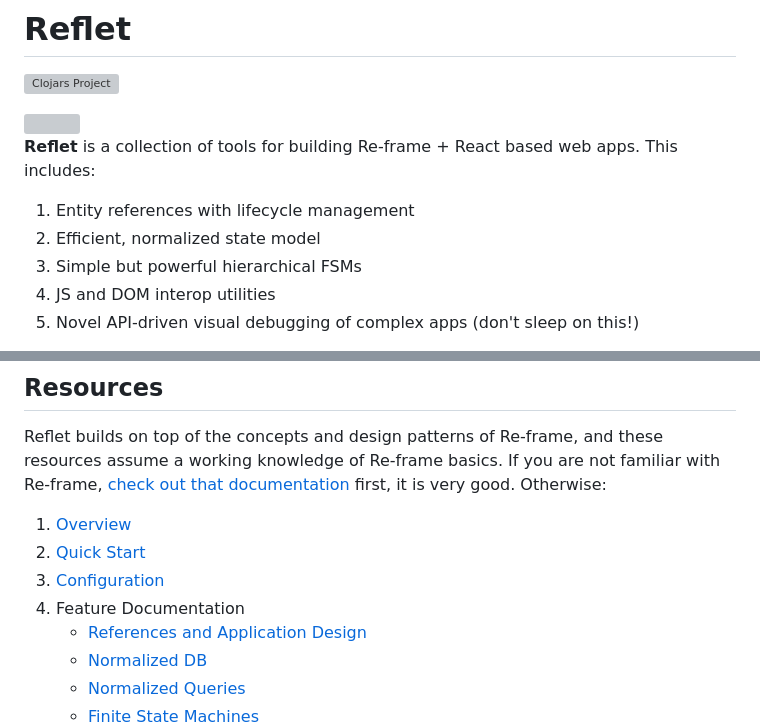
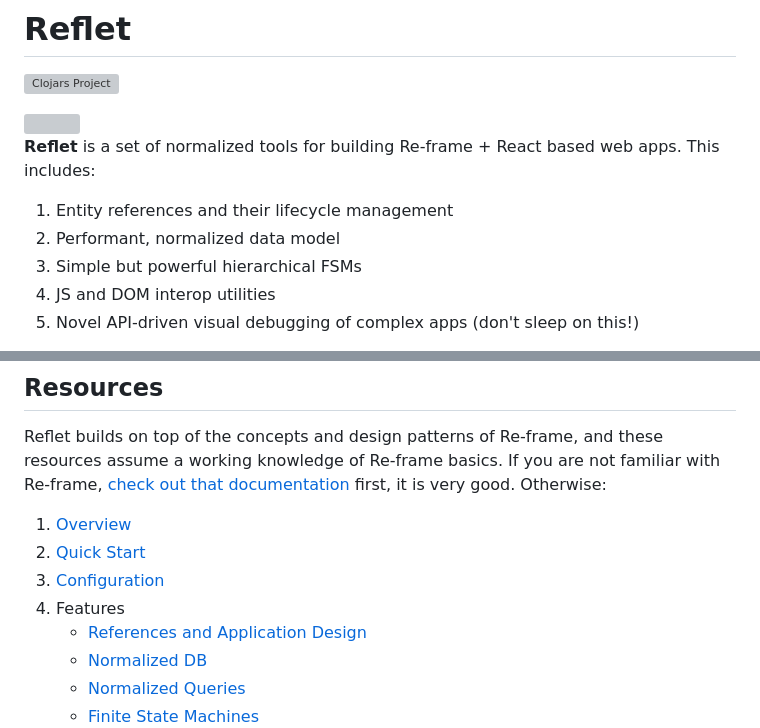
Before and after one commit to zalky/reflet, a Markdown page: README.md, 2 parts joined by grey strips. GitHub-like rendering; grey boxes are pictures that could not be loaded.

```diff
--- a/README.md
+++ b/README.md
@@ -5,11 +5,11 @@
 
 <img src="https://i.imgur.com/yWceoD5.jpg" title="zalky" align="right" width="300"/>
 
-**Reflet** is a collection of tools for building Re-frame + React based
-web apps. This includes:
+**Reflet** is a set of normalized tools for building Re-frame + React
+based web apps. This includes:
 
-1. Entity references with lifecycle management
-2. Efficient, normalized state model
+1. Entity references and their lifecycle management
+2. Performant, normalized data model
 3. Simple but powerful hierarchical FSMs
 4. JS and DOM interop utilities
 5. Novel API-driven visual debugging of complex apps (don't sleep on
@@ -63,7 +64,7 @@ very good. Otherwise:
 1. [Overview](#overview)
 2. [Quick Start](Quick-Start.md)
 3. [Configuration](Configuration.md)
-4. Feature Documentation
+4. Features
    - [References and Application Design](References-and-Application-Design.md)
    - [Normalized DB](Normalized-DB.md)
    - [Normalized Queries](Normalized-Queries.md)
```
Also changed, not shown: other parts of README.md (+2 -1 lines).
